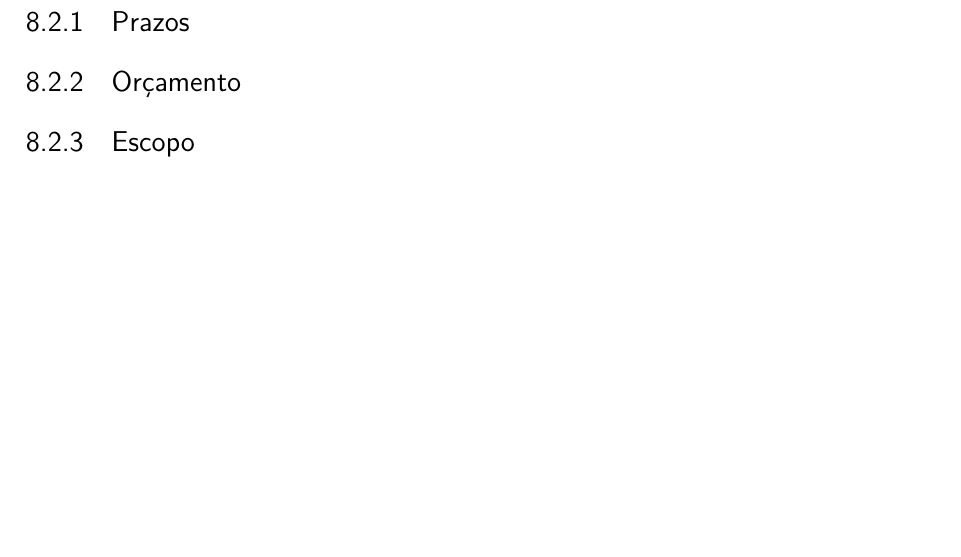
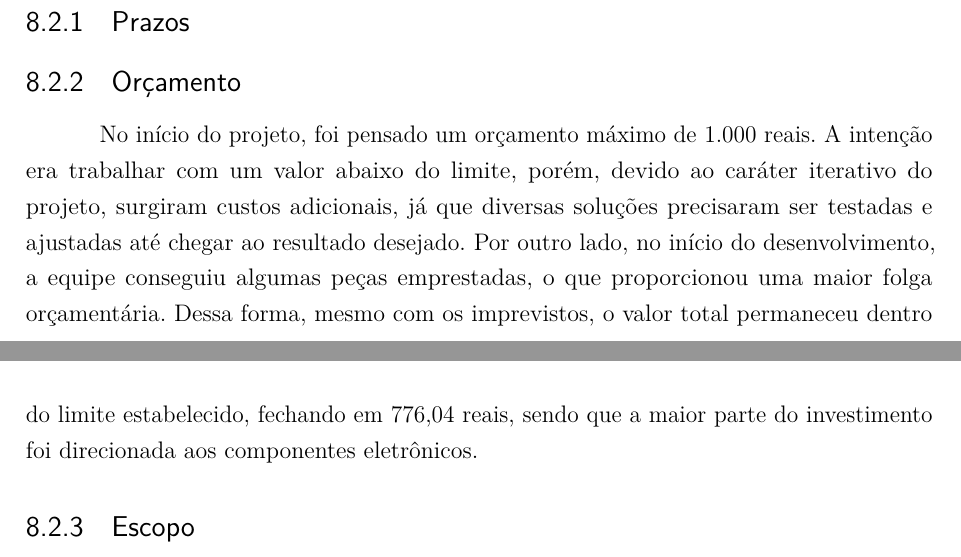
Before and after one commit to fcte-pi1/2026.1_PI1_Grupo01_Bruno, a LaTeX thesis (docs/relatorio/relatorio.tex, which reads docs/relatorio/editaveis/10_licoes.tex): part of page 64 of 85 before the commit and two parts of pages 64 and 65 of 85 after it, the two joined at a grey line, cut so that both start at the same text, the shorter picture padded with empty space. Compiled offline with pdfLaTeX.

Commit message:
docs: adição de seção do orçamento dentro dos prazos das lições
Co-authored-by: Gabriela <fgabi144@gmail.com>

```diff
--- a/docs/relatorio/editaveis/10_licoes.tex
+++ b/docs/relatorio/editaveis/10_licoes.tex
@@ -63,6 +63,8 @@ A fim de consolidar as lições aprendidas ao longo do desenvolvimento do microm
 \subsection{Prazos}
 
 \subsection{Orçamento}
+
+No início do projeto, foi pensado um orçamento máximo de 1.000 reais. A intenção era trabalhar com um valor abaixo do limite, porém, devido ao caráter iterativo do projeto, surgiram custos adicionais, já que diversas soluções precisaram ser testadas e ajustadas até chegar ao resultado desejado. Por outro lado, no início do desenvolvimento, a equipe conseguiu algumas peças emprestadas, o que proporcionou uma maior folga orçamentária. Dessa forma, mesmo com os imprevistos, o valor total permaneceu dentro do limite estabelecido, fechando em 776,04 reais, sendo que a maior parte do investimento foi direcionada aos componentes eletrônicos.
 
 \subsection{Escopo}
 
```
